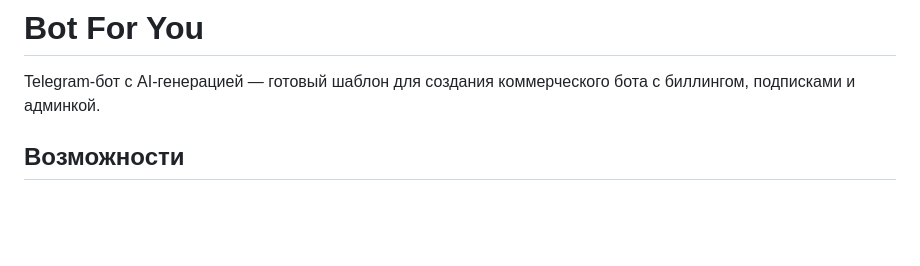
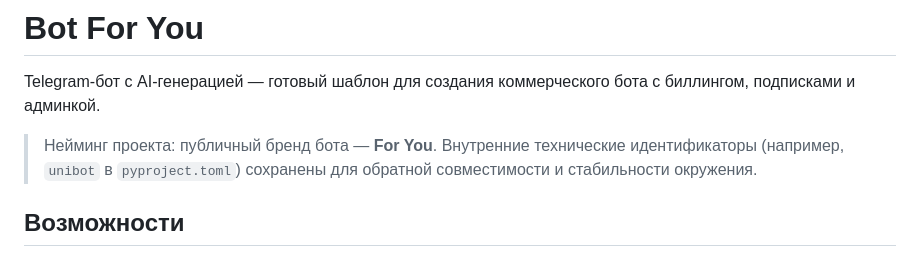
Before and after one commit to tatsianap70-max/Telegram-botForYou, a Markdown page: README.md, the part around the change. GitHub-like rendering; blank space fills up the shorter version.

Commit message:
docs: clarify For You brand vs internal unibot id

```diff
--- a/README.md
+++ b/README.md
@@ -1,6 +1,8 @@
 # Bot For You
 
 Telegram-бот с AI-генерацией — готовый шаблон для создания коммерческого бота с биллингом, подписками и админкой.
+
+> Нейминг проекта: публичный бренд бота — **For You**. Внутренние технические идентификаторы (например, `unibot` в `pyproject.toml`) сохранены для обратной совместимости и стабильности окружения.
 
 ## Возможности
 
```
